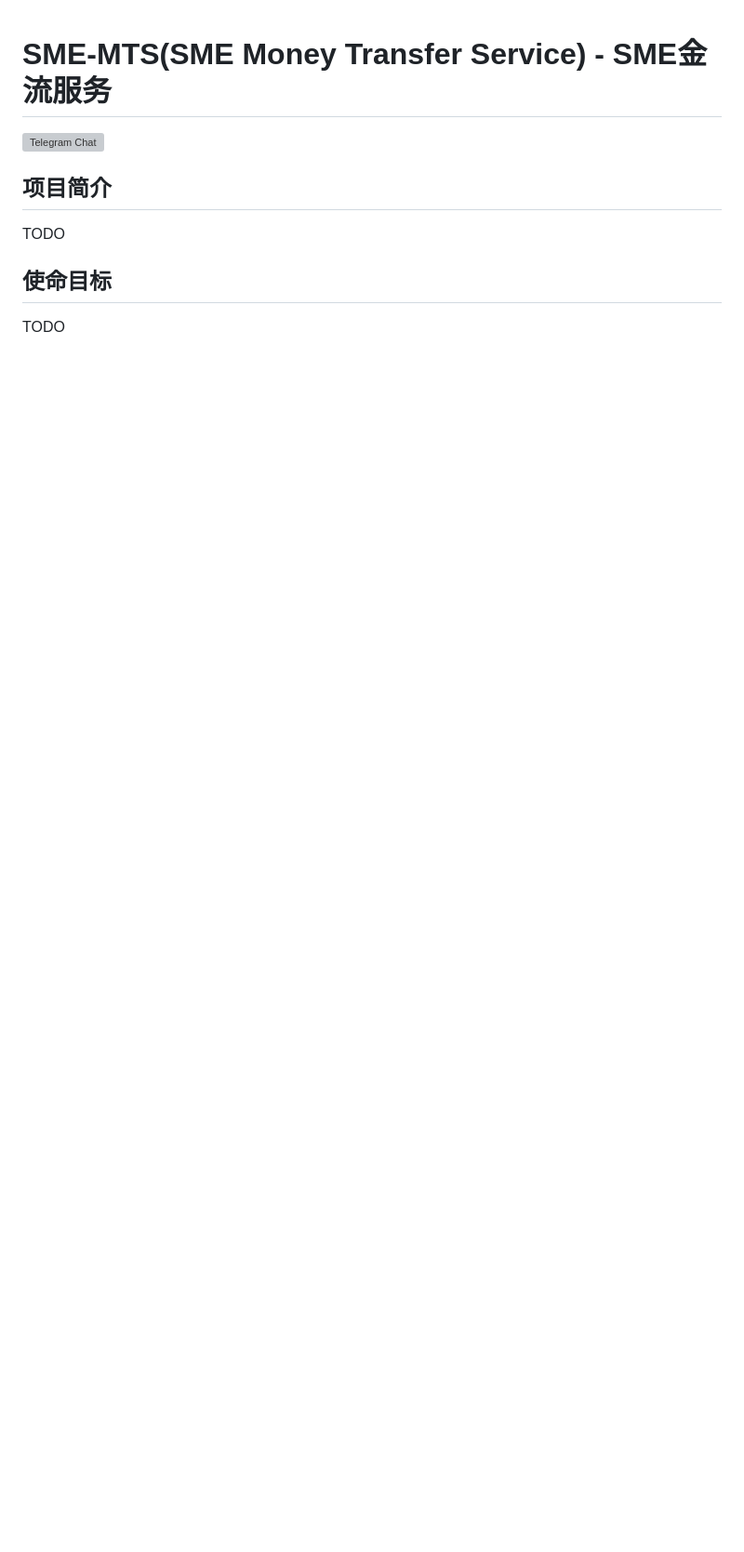
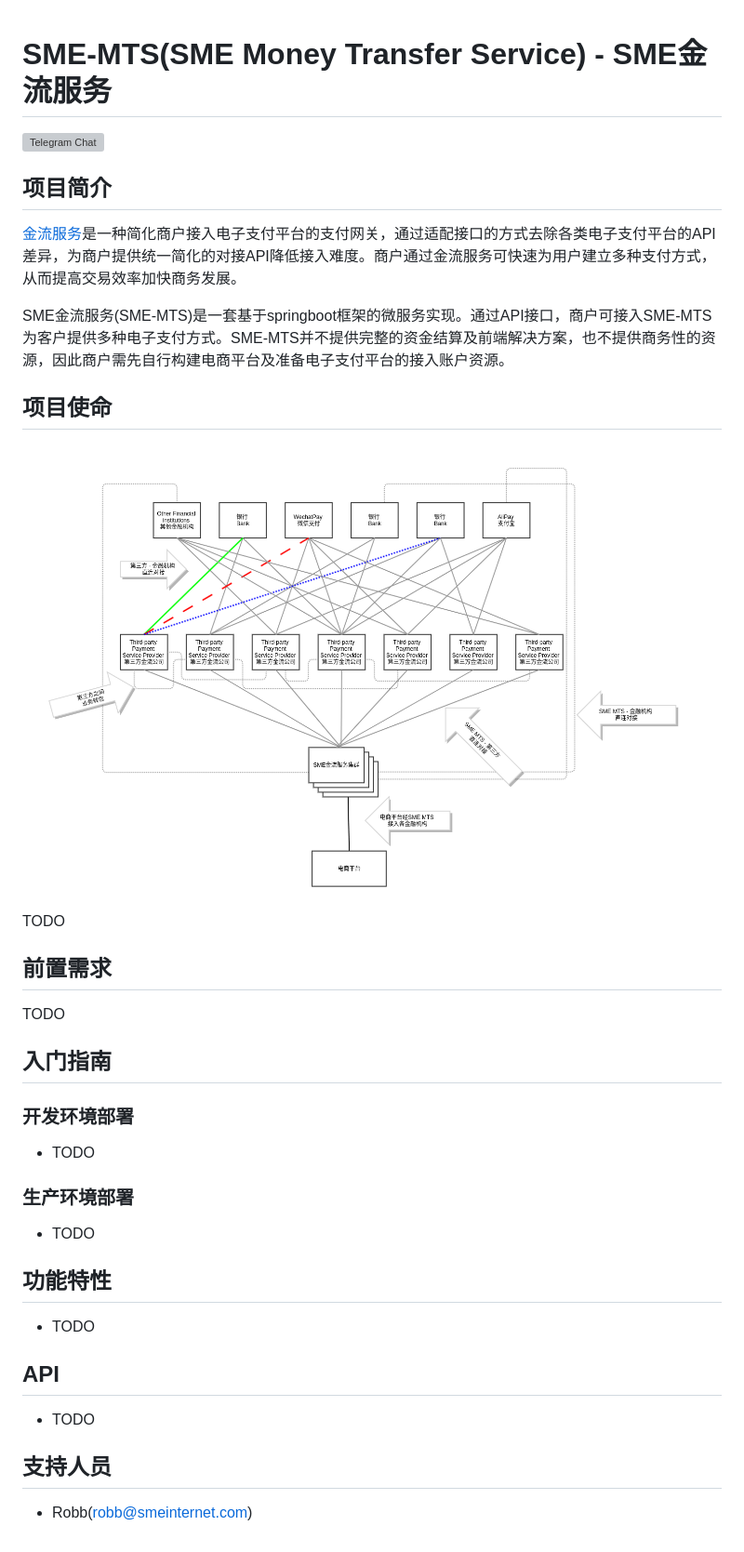
Before and after one commit to hxh-robb/SME-MoneyTransfer, a Markdown page: README.md, the part around the change. Shown: that part at 93% size. GitHub-like rendering; pictures changed too: docs/pics/sme-mts-mission.png (added); blank space fills up the shorter version; grey boxes are pictures that could not be loaded.

Commit message:
Document works

```diff
--- a/README.md
+++ b/README.md
@@ -4,15 +4,13 @@
 
 ## 项目简介
 
-TODO
+[金流服务][1]是一种简化商户接入电子支付平台的支付网关，通过适配接口的方式去除各类电子支付平台的API差异，为商户提供统一简化的对接API降低接入难度。商户通过金流服务可快速为用户建立多种支付方式，从而提高交易效率加快商务发展。
 
-<!---
-Peatio is a free and open-source crypto currency exchange implementation with the Rails framework. Peatio.tech is a fork of Peatio designed for micro-services architecture. We have simplified the code in order to use only Peatio API with external frontend and server components.
+SME金流服务(SME-MTS)是一套基于springboot框架的微服务实现。通过API接口，商户可接入SME-MTS为客户提供多种电子支付方式。SME-MTS并不提供完整的资金结算及前端解决方案，也不提供商务性的资源，因此商户需先自行构建电商平台及准备电子支付平台的接入账户资源。
 
-To build your own exchange you should now run Peatio as a backend instead of forking the repository, and extend it using other microservices such as Barong.
---->
+## 项目使命
 
-## 使命目标
+![sme-mts-mission](docs/pics/sme-mts-mission.png)
 
 TODO
 
@@ -23,3 +21,35 @@ We provide webinar or on site training for installing, configuring and administr
 
 Help is greatly appreciated, feel free to submit pull-requests or open issues.
 --->
+
+## 前置需求
+
+TODO
+
+## 入门指南
+
+### 开发环境部署
+
+* TODO
+
+### 生产环境部署
+
+* TODO
+
+## 功能特性
+
+* TODO
+
+## API
+
+* TODO
+
+## 支持人员
+
+* Robb(robb@smeinternet.com)
+
+<!---
+* Novia(novia@smeinternet.com)
+--->
+
+[1]:https://atm60000.com/%E9%9B%BB%E5%95%86%E4%B8%AD%E8%AC%9B%E7%9A%84%E3%80%8C%E9%87%91%E6%B5%81%E3%80%8D%E6%98%AF%E4%BB%80%E9%BA%BC%EF%BC%9F%E9%87%91%E6%B5%81%E7%99%BD%E8%A9%B1%E6%96%87%E8%A7%A3%E9%87%8B%E8%88%87%E6%8E%A8/
```
Also changed, not shown: docs/leajoy-legacy.md (+1 -3 lines).
